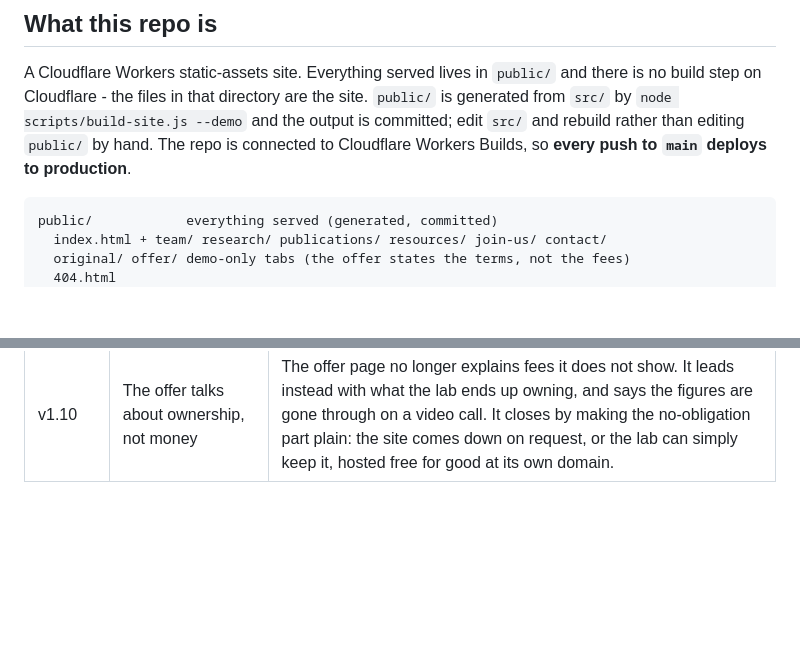
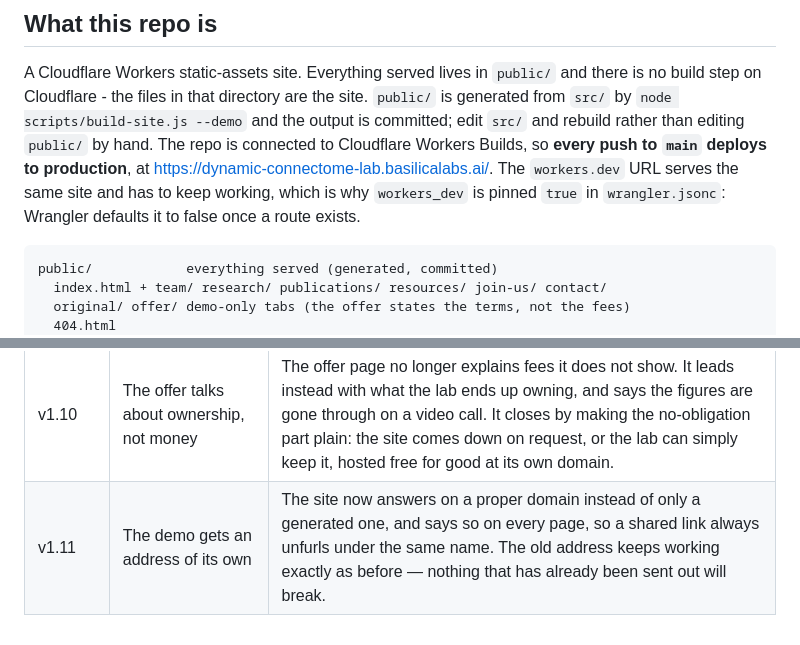
Before and after one commit to OttomanLabsAI/dynamic-connectome-lab-web, a Markdown page: CLAUDE.md, 2 parts joined by grey strips. GitHub-like rendering; blank space fills up the shorter version.

````diff
--- a/CLAUDE.md
+++ b/CLAUDE.md
@@ -9,7 +9,10 @@ and there is no build step on Cloudflare - the files in that directory are the
 site. `public/` is generated from `src/` by `node scripts/build-site.js --demo`
 and the output is committed; edit `src/` and rebuild rather than editing
 `public/` by hand. The repo is connected to Cloudflare Workers Builds, so
-**every push to `main` deploys to production**.
+**every push to `main` deploys to production**, at
+<https://dynamic-connectome-lab.basilicalabs.ai/>. The `workers.dev` URL serves
+the same site and has to keep working, which is why `workers_dev` is pinned
+`true` in `wrangler.jsonc`: Wrangler defaults it to false once a route exists.
 
 ```
 public/            everything served (generated, committed)
@@ -104,3 +107,4 @@ its column so a page lines up on the right, card grids use
 | v1.8 | The lab's name stays put when you point at it | Hovering the wordmark in the header made it vanish: it turned the same navy as the bar behind it. It now stays where it is, along with every other link on the dark parts of the site, and the buttons no longer change colour under the pointer. |
 | v1.9 | Body text now reaches the same edge | Paragraphs used to stop well short of the right-hand edge that the headings, cards and figures all reach, which left a band of empty space down the side of several pages. The text now runs the full width of its column, so everything on a page lines up. |
 | v1.10 | The offer talks about ownership, not money | The offer page no longer explains fees it does not show. It leads instead with what the lab ends up owning, and says the figures are gone through on a video call. It closes by making the no-obligation part plain: the site comes down on request, or the lab can simply keep it, hosted free for good at its own domain. |
+| v1.11 | The demo gets an address of its own | The site now answers on a proper domain instead of only a generated one, and says so on every page, so a shared link always unfurls under the same name. The old address keeps working exactly as before — nothing that has already been sent out will break. |
````
Also changed, not shown: README.md (+14 -0 lines).
